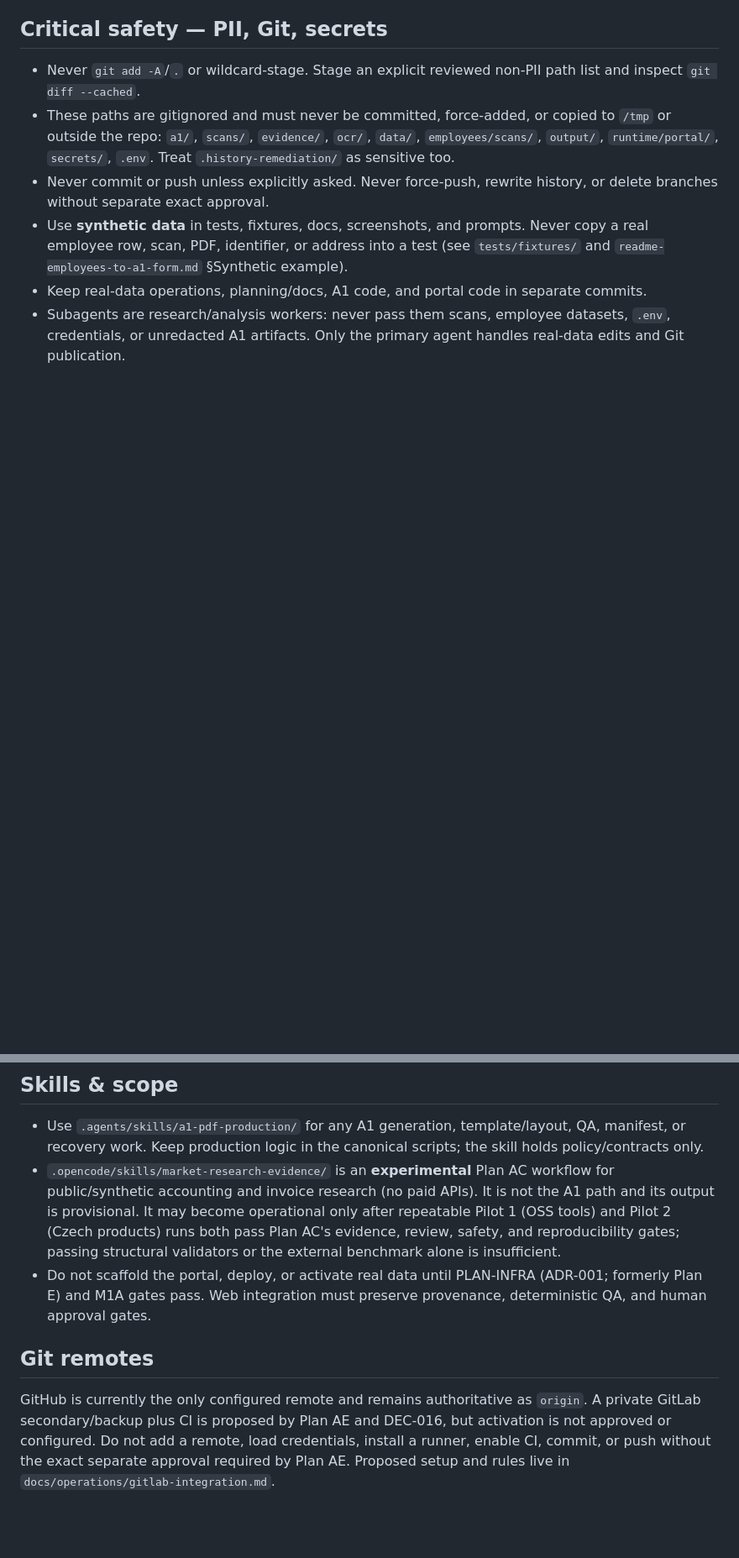
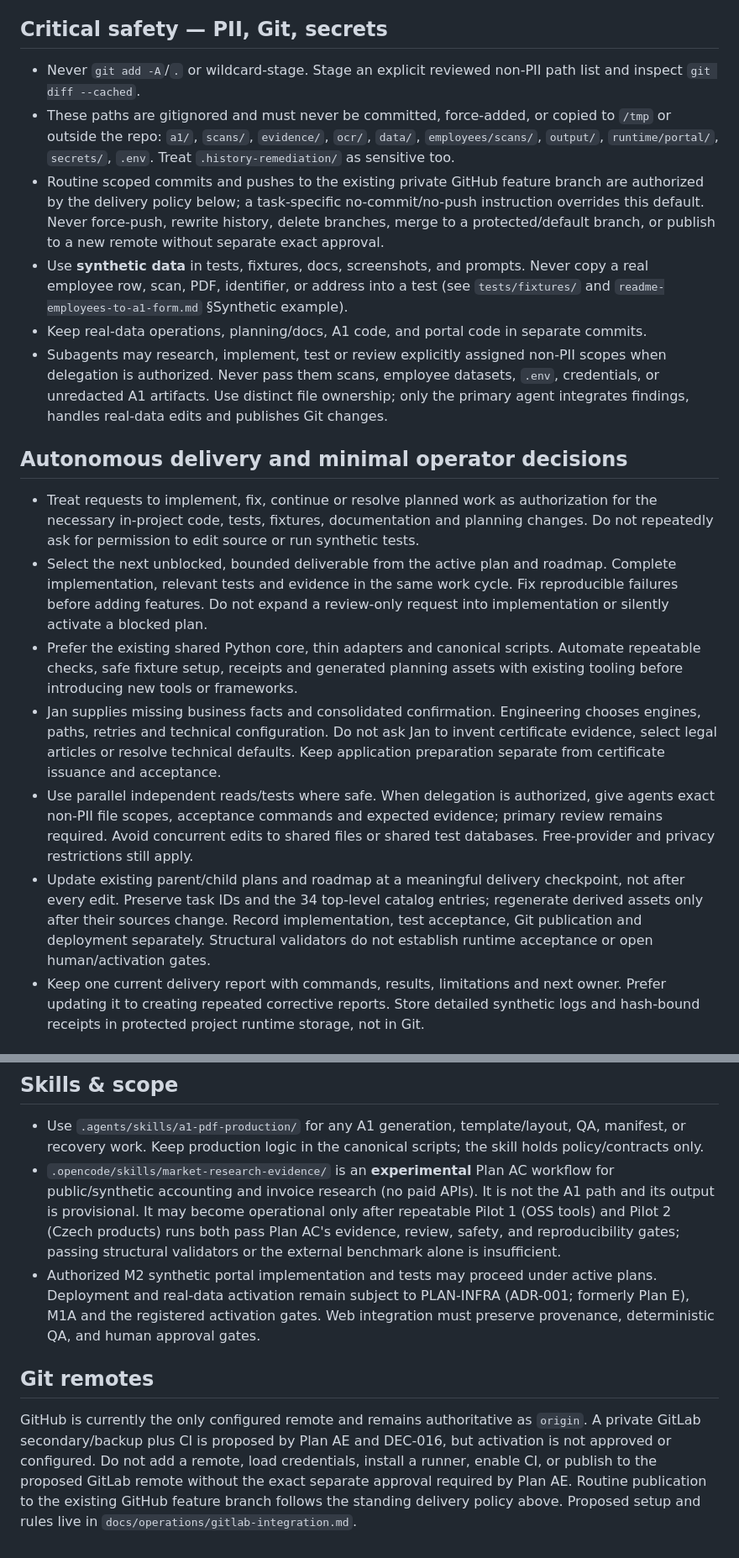
Before and after one commit to pkoka888/prace-a1-core, a Markdown page: AGENTS.md, 2 parts joined by grey strips. Shown at 84% size. GitHub-like rendering; blank space fills up the shorter version.

Commit message:
docs: authorize validated scoped delivery and streamline agent workflow

```diff
--- a/AGENTS.md
+++ b/AGENTS.md
@@ -10,7 +10,37 @@ an agent could make here are privacy/cost/command mistakes, not coding ones.
 ## Critical safety — PII, Git, secrets
 - Never `git add -A`/`.` or wildcard-stage. Stage an explicit reviewed non-PII path list and inspect `git diff --cached`.
 - These paths are gitignored and must never be committed, force-added, or copied to `/tmp` or outside the repo: `a1/`, `scans/`, `evidence/`, `ocr/`, `data/`, `employees/scans/`, `output/`, `runtime/portal/`, `secrets/`, `.env`. Treat `.history-remediation/` as sensitive too.
-- Never commit or push unless explicitly asked. Never force-push, rewrite history, or delete branches without separate exact approval.
+- Routine scoped commits and pushes to the existing private GitHub feature branch are authorized by the delivery policy below; a task-specific no-commit/no-push instruction overrides this default. Never force-push, rewrite history, delete branches, merge to a protected/default branch, or publish to a new remote without separate exact approval.
 - Use **synthetic data** in tests, fixtures, docs, screenshots, and prompts. Never copy a real employee row, scan, PDF, identifier, or address into a test (see `tests/fixtures/` and `readme-employees-to-a1-form.md` §Synthetic example).
 - Keep real-data operations, planning/docs, A1 code, and portal code in separate commits.
-- Subagents are research/analysis workers: never pass them scans, employee datasets, `.env`, credentials, or unredacted A1 artifacts. Only the primary agent handles real-data edits and Git publication.
+- Subagents may research, implement, test or review explicitly assigned non-PII scopes when delegation is authorized. Never pass them scans, employee datasets, `.env`, credentials, or unredacted A1 artifacts. Use distinct file ownership; only the primary agent integrates findings, handles real-data edits and publishes Git changes.
+
+## Autonomous delivery and minimal operator decisions
+
+- Treat requests to implement, fix, continue or resolve planned work as authorization
+  for the necessary in-project code, tests, fixtures, documentation and planning
+  changes. Do not repeatedly ask for permission to edit source or run synthetic tests.
+- Select the next unblocked, bounded deliverable from the active plan and roadmap.
+  Complete implementation, relevant tests and evidence in the same work cycle.
+  Fix reproducible failures before adding features. Do not expand a review-only
+  request into implementation or silently activate a blocked plan.
+- Prefer the existing shared Python core, thin adapters and canonical scripts.
+  Automate repeatable checks, safe fixture setup, receipts and generated planning
+  assets with existing tooling before introducing new tools or frameworks.
+- Jan supplies missing business facts and consolidated confirmation. Engineering
+  chooses engines, paths, retries and technical configuration. Do not ask Jan to
+  invent certificate evidence, select legal articles or resolve technical defaults.
+  Keep application preparation separate from certificate issuance and acceptance.
+- Use parallel independent reads/tests where safe. When delegation is authorized,
+  give agents exact non-PII file scopes, acceptance commands and expected evidence;
+  primary review remains required. Avoid concurrent edits to shared files or shared
+  test databases. Free-provider and privacy restrictions still apply.
+- Update existing parent/child plans and roadmap at a meaningful delivery checkpoint,
+  not after every edit. Preserve task IDs and the 34 top-level catalog entries;
+  regenerate derived assets only after their sources change. Record implementation,
+  test acceptance, Git publication and deployment separately. Structural validators
+  do not establish runtime acceptance or open human/activation gates.
+- Keep one current delivery report with commands, results, limitations and next owner.
+  Prefer updating it to creating repeated corrective reports. Store detailed synthetic
+  logs and hash-bound receipts in protected project runtime storage, not in Git.
+
@@ -108,13 +168,14 @@ Canonical scripts (never use legacy `data/a1_forms/`, `a1_field_coords.json`, `a
   only after repeatable Pilot 1 (OSS tools) and Pilot 2 (Czech products) runs both
   pass Plan AC's evidence, review, safety, and reproducibility gates; passing
   structural validators or the external benchmark alone is insufficient.
-- Do not scaffold the portal, deploy, or activate real data until PLAN-INFRA (ADR-001; formerly Plan E) and M1A gates pass. Web integration must preserve provenance, deterministic QA, and human approval gates.
+- Authorized M2 synthetic portal implementation and tests may proceed under active plans. Deployment and real-data activation remain subject to PLAN-INFRA (ADR-001; formerly Plan E), M1A and the registered activation gates. Web integration must preserve provenance, deterministic QA, and human approval gates.
 
 
 ## Git remotes
 GitHub is currently the only configured remote and remains authoritative as
 `origin`. A private GitLab secondary/backup plus CI is proposed by Plan AE and
 DEC-016, but activation is not approved or configured. Do not add a remote,
-load credentials, install a runner, enable CI, commit, or push without the exact
-separate approval required by Plan AE. Proposed setup and rules live in
+load credentials, install a runner, enable CI, or publish to the proposed GitLab
+remote without the exact separate approval required by Plan AE. Routine publication
+to the existing GitHub feature branch follows the standing delivery policy above. Proposed setup and rules live in
 `docs/operations/gitlab-integration.md`.
```
Also changed, not shown: other parts of AGENTS.md (+31 -1 lines).
